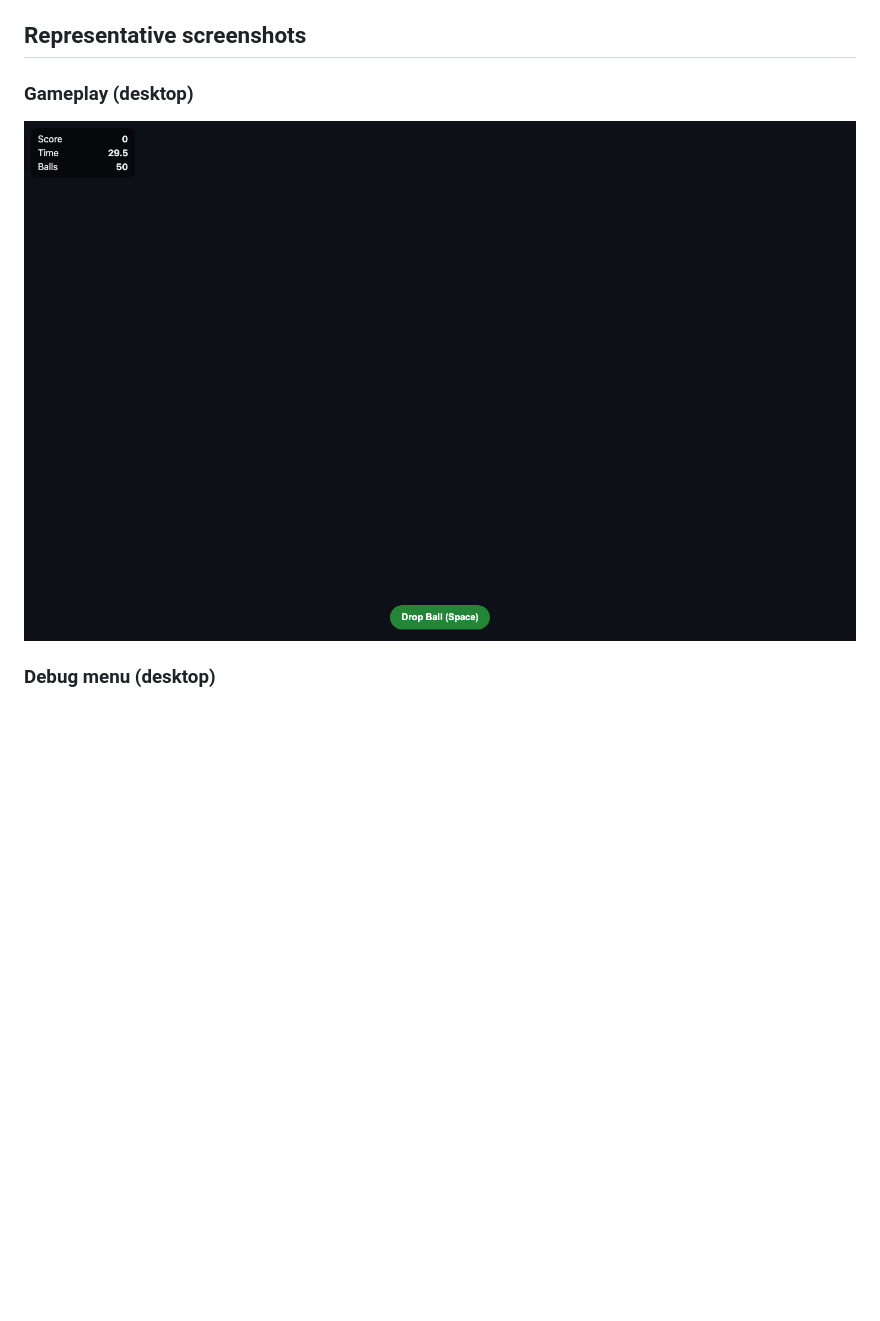
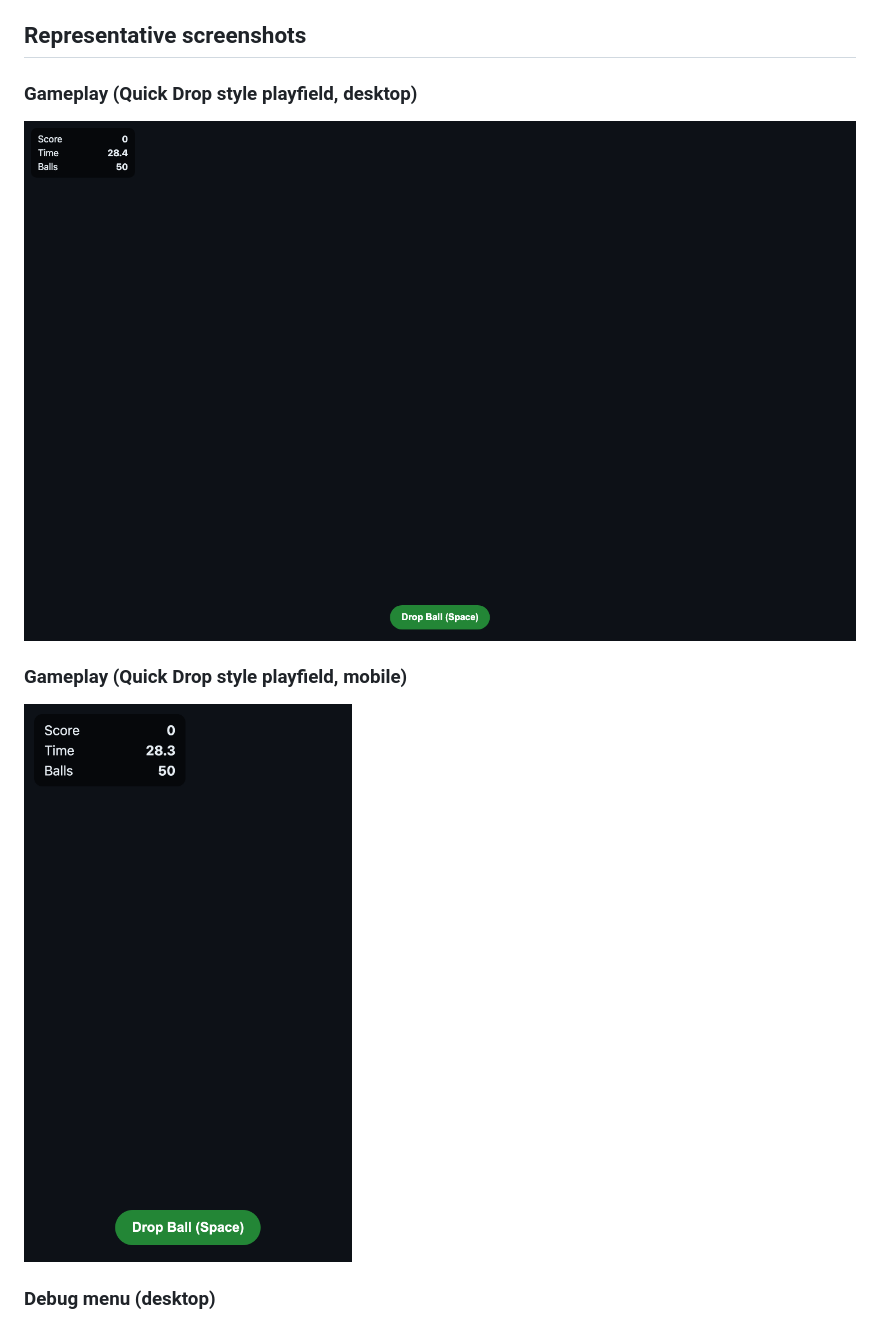
Before and after one commit to jamiely/fast-drop, a Markdown page: README.md, the part around the change. Drawn GitHub-style; pictures changed too: docs/history/2026-03-14-quick-drop-playfield/playfield-desktop.png (added), docs/history/2026-03-14-quick-drop-playfield/playfield-mobile.png (added); blank space fills up the shorter version.

Commit message:
feat(scene): add quick-drop style molded playfield visuals

```diff
--- a/README.md
+++ b/README.md
@@ -54,9 +54,13 @@ Phase 0–4 bootstrap/handoff plan is complete (tooling, placeholder runtime, te
 
 ## Representative screenshots
 
-### Gameplay (desktop)
+### Gameplay (Quick Drop style playfield, desktop)
 
-![Gameplay desktop](docs/history/2026-03-13-230424-phase1-complete-gh-pages/gameplay-desktop.png)
+![Gameplay desktop Quick Drop style](docs/history/2026-03-14-quick-drop-playfield/playfield-desktop.png)
+
+### Gameplay (Quick Drop style playfield, mobile)
+
+![Gameplay mobile Quick Drop style](docs/history/2026-03-14-quick-drop-playfield/playfield-mobile.png)
 
 ### Debug menu (desktop)
 
```
Also changed, not shown: 2 other files.
